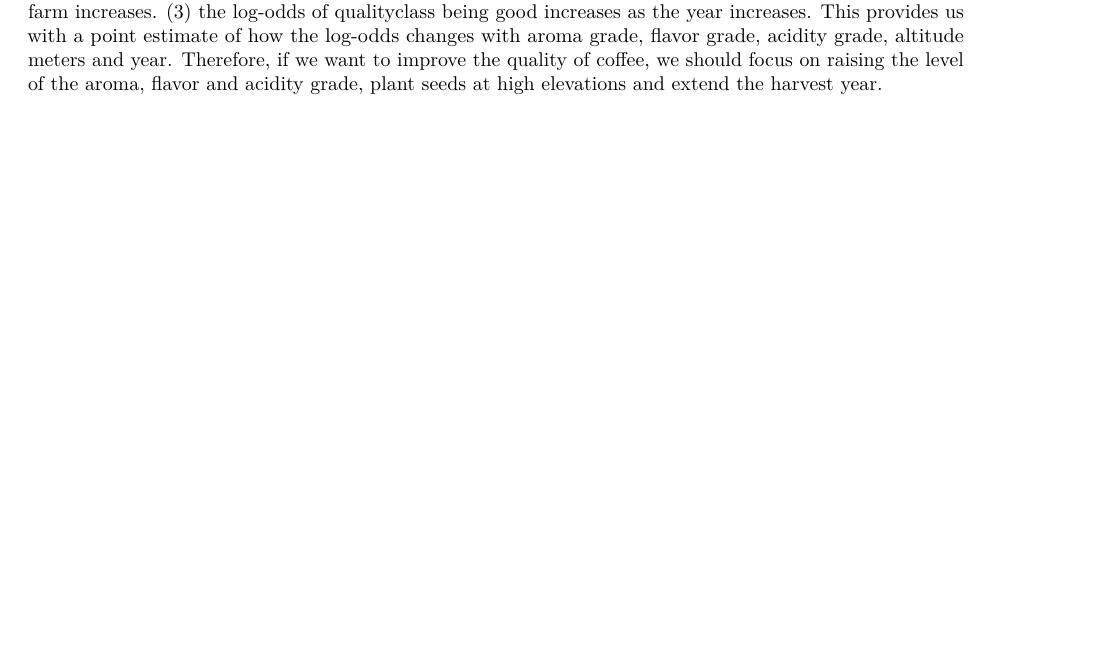
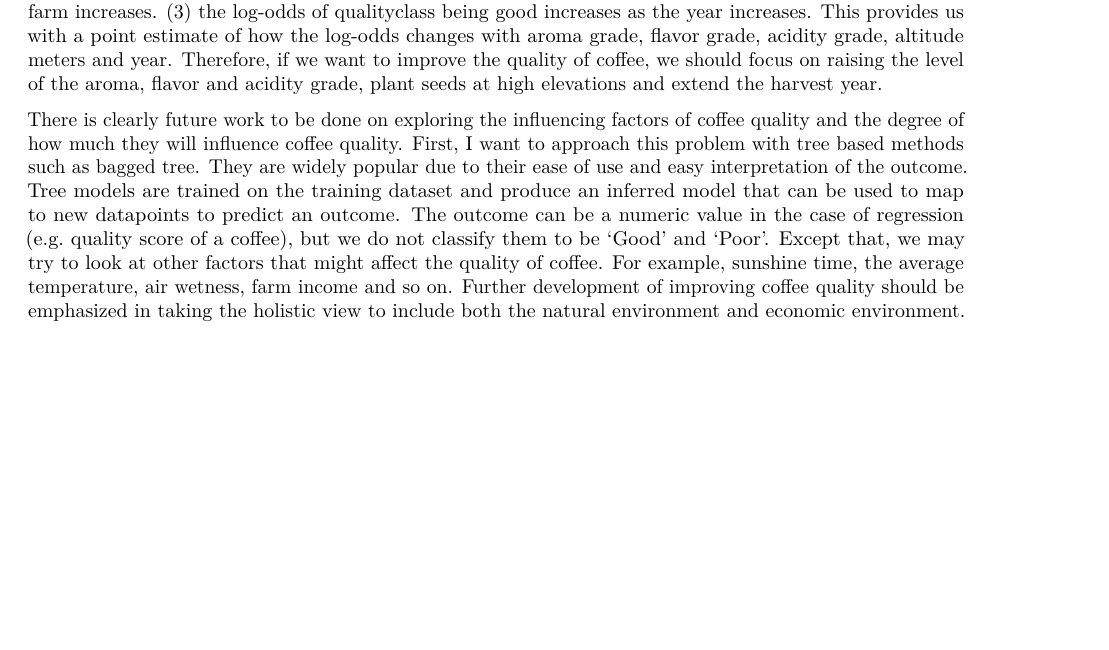
Before and after one commit to eamonnbolger/DAS2022-Group-07, an R Markdown document (Group_7_Analysis.Rmd): part of page 5 of 5, cut so that both start at the same text, the shorter picture padded with empty space. Rendered offline with R 4.5, knitr and Pandoc, then LaTeX, with nearby package versions; some code elsewhere in the file could not run offline.

Commit message:
Update Group_7_Analysis.Rmd
added future work

```diff
--- a/Group_7_Analysis.Rmd
+++ b/Group_7_Analysis.Rmd
@@ -327,3 +327,6 @@ As we can see from the predict model, where p=Prob(Good) and 1−p=Prob(Poor).
 (2) the log-odds of qualityclass being good increases as the mean altitude of the grower farm increases.
 (3) the log-odds of qualityclass being good increases as the year increases.
 This provides us with a point estimate of how the log-odds changes with aroma grade, flavor grade, acidity grade, altitude meters and year. Therefore, if we want to improve the quality of coffee, we should focus on raising the level of the aroma, flavor and acidity grade, plant seeds at high elevations and extend the harvest year.
+
+There is clearly future work to be done on exploring the influencing factors of coffee quality and the degree of how much they will influence coffee quality.
+First, I want to approach this problem with tree based methods such as bagged tree. They are widely popular due to their ease of use and easy interpretation of the outcome. Tree models are trained on the training dataset and produce an inferred model that can be used to map to new datapoints to predict an outcome. The outcome can be a numeric value in the case of regression (e.g. quality score of a coffee), but we do not classify them to be ‘Good ’ and ‘Poor’. Except that, we may try to look at other factors that might affect the quality of coffee. For example, sunshine time, the average temperature, air wetness, farm income and so on. Further development of improving coffee quality should be emphasized in taking the holistic view to include both the natural environment and economic environment.
```
